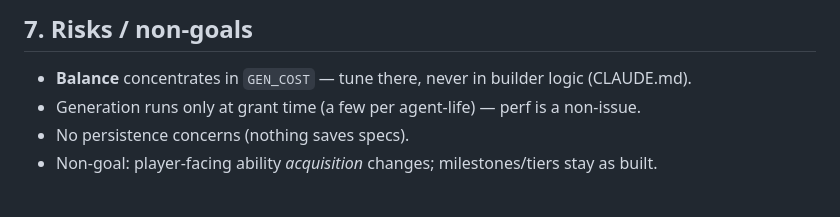
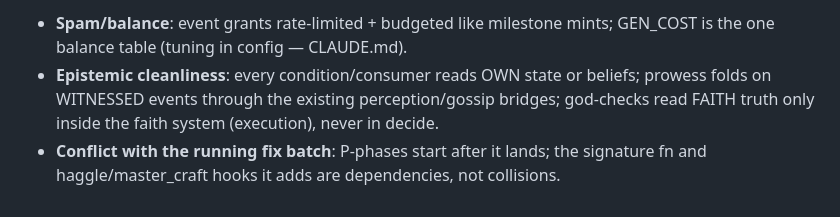
Before and after one commit to RPP1011/ubiquitous-journey, a Markdown page: docs/architecture/15-ability-generation-lld.md, the part around one of its changes. GitHub-like rendering.

```diff
--- a/docs/architecture/15-ability-generation-lld.md
+++ b/docs/architecture/15-ability-generation-lld.md
@@ -118,7 +128,8 @@ distinct *behaviours* in the wild, not more names.
 
-## 7. Risks / non-goals
-
-- **Balance** concentrates in `GEN_COST` — tune there, never in builder logic (CLAUDE.md).
-- Generation runs only at grant time (a few per agent-life) — perf is a non-issue.
-- No persistence concerns (nothing saves specs).
-- Non-goal: player-facing ability *acquisition* changes; milestones/tiers stay as built.
+- **Spam/balance**: event grants rate-limited + budgeted like milestone mints; GEN_COST
+  is the one balance table (tuning in config — CLAUDE.md).
+- **Epistemic cleanliness**: every condition/consumer reads OWN state or beliefs;
+  prowess folds on WITNESSED events through the existing perception/gossip bridges;
+  god-checks read FAITH truth only inside the faith system (execution), never in decide.
+- **Conflict with the running fix batch**: P-phases start after it lands; the signature
+  fn and haggle/master_craft hooks it adds are dependencies, not collisions.
```
Also changed, not shown: other parts of docs/architecture/15-ability-generation-lld.md (+104 -94 lines), docs/architecture/00-overview.md (+1 -1 lines).
